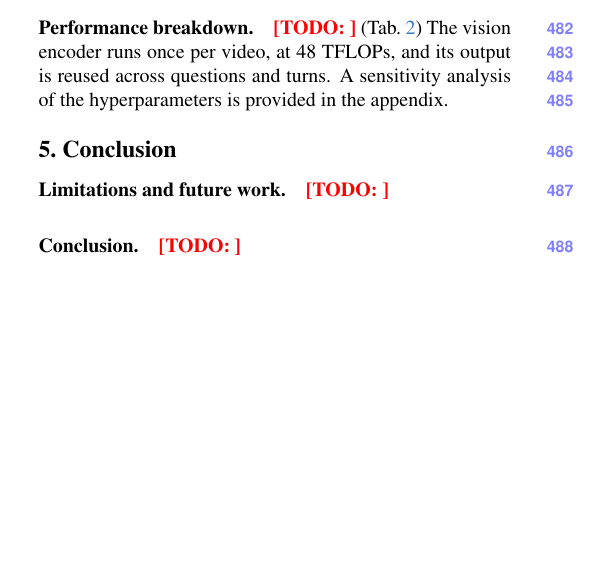
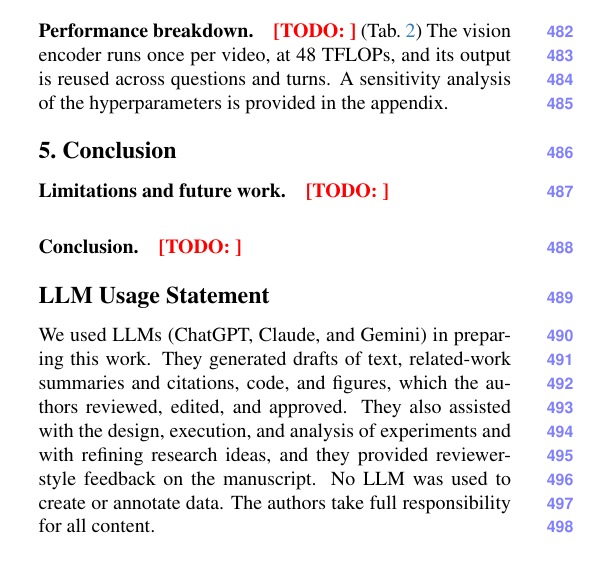
Before and after one commit to AyushBarik/TALON, a LaTeX paper (main.tex): part of one column of page 7 of 10, cut so that both start at the same text, the shorter picture padded with empty space. Compiled offline with pdfLaTeX.

Commit message:
Add the LLM Usage Statement (after the main text, before the references)

```diff
--- a/main.tex
+++ b/main.tex
@@ -38,6 +38,10 @@
 \input{sec/3_method}
 \input{sec/4_evaluation}
 \input{sec/5_conclusion}
+
+\section*{LLM Usage Statement}
+We used LLMs (ChatGPT, Claude, and Gemini) in preparing this work. They generated drafts of text, related-work summaries and citations, code, and figures, which the authors reviewed, edited, and approved. They also assisted with the design, execution, and analysis of experiments and with refining research ideas, and they provided reviewer-style feedback on the manuscript. No LLM was used to create or annotate data. The authors take full responsibility for all content.
+
 {
     \small
     \bibliographystyle{ieeenat_fullname}
```
